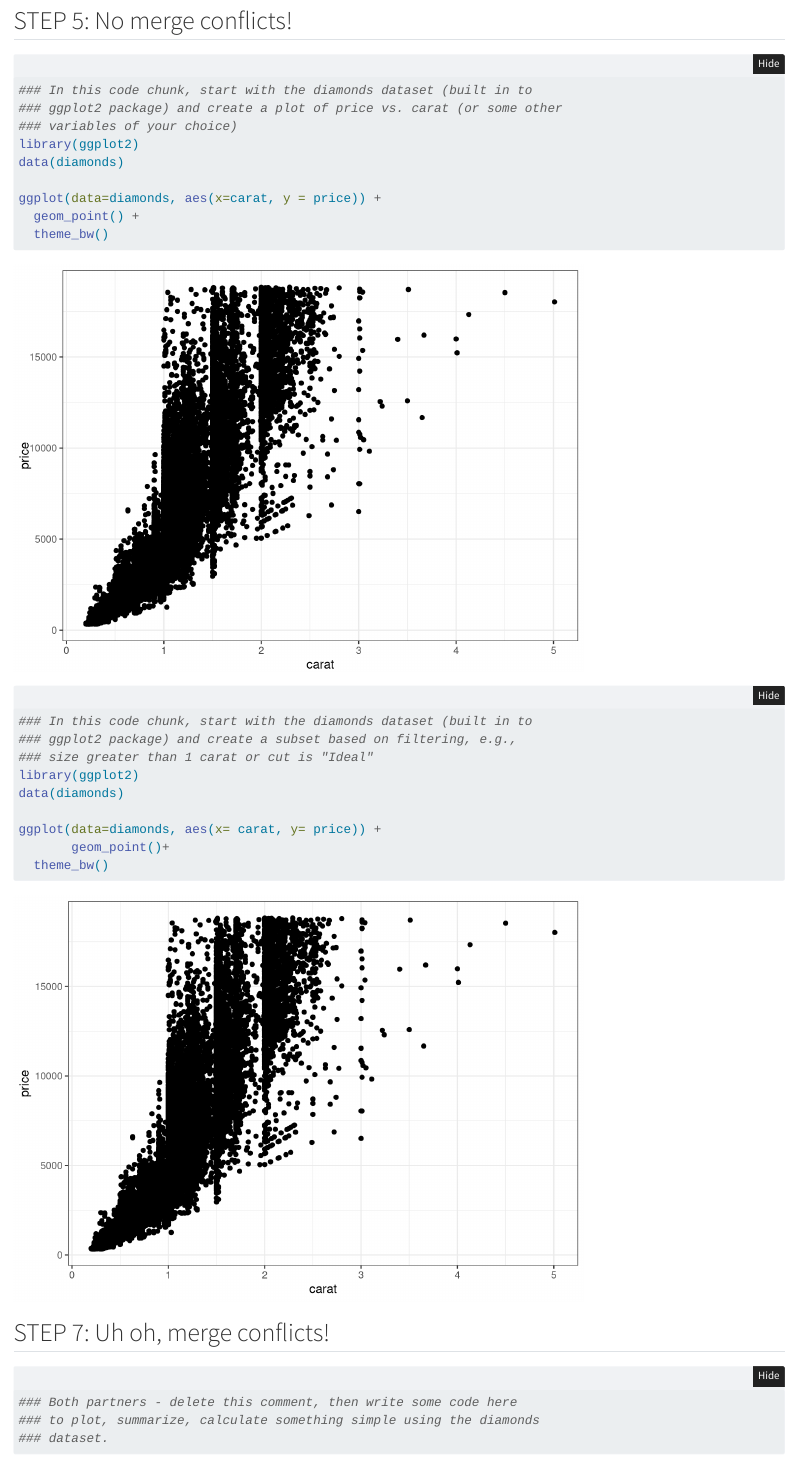
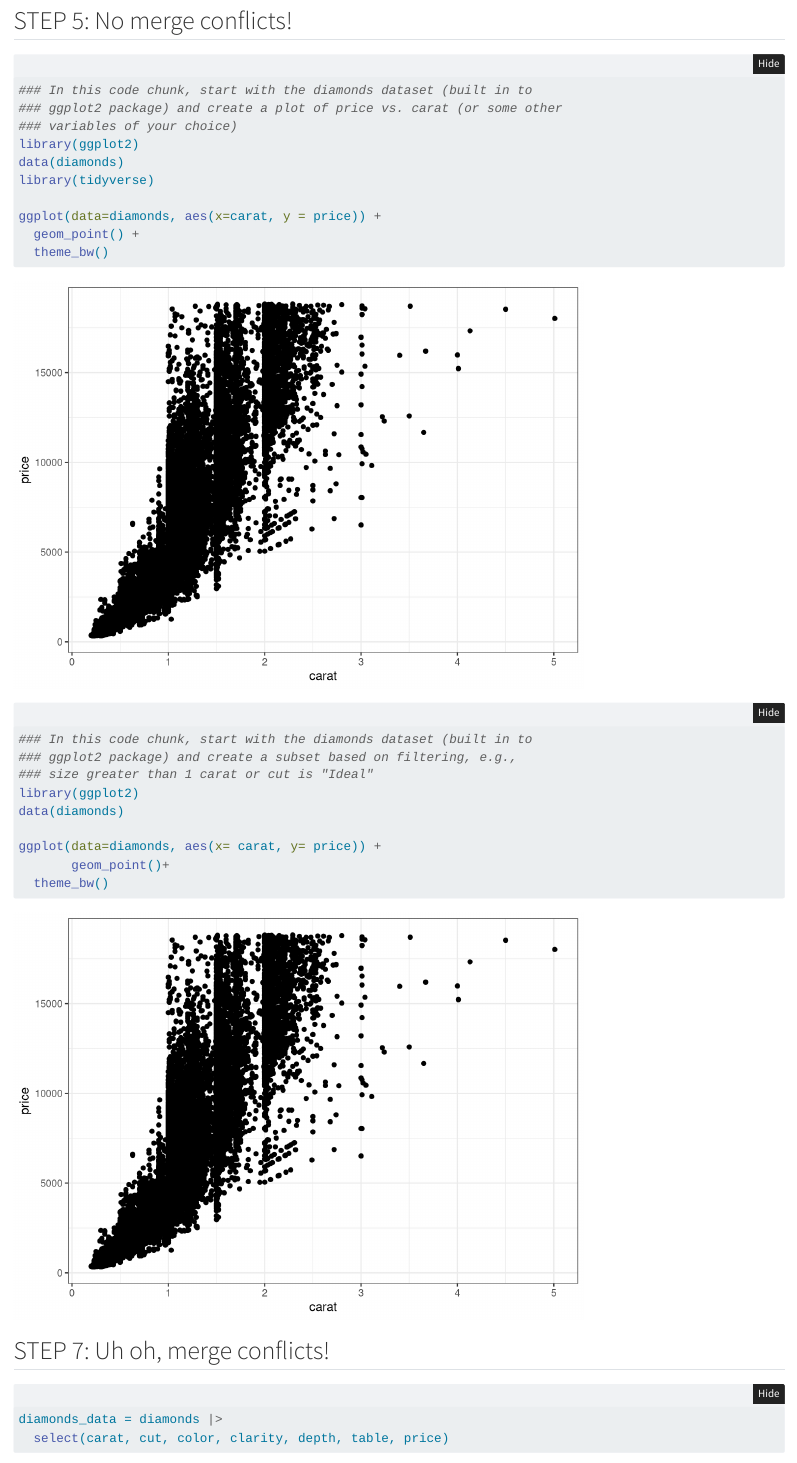
Before and after one commit to ben-lad17/wild-git-collab, a Quarto document (git_wild.qmd): the page in a window 1100 px wide, from 80 px down. Rendered offline with R 4.5, knitr and Pandoc in place of Quarto, with nearby package versions; folded parts are opened.

Commit message:
Updated step 7

````diff
--- a/git_wild.qmd
+++ b/git_wild.qmd
@@ -17,6 +17,7 @@ execute:
 ### variables of your choice)
 library(ggplot2)
 data(diamonds)
+library(tidyverse)
 
 ggplot(data=diamonds, aes(x=carat, y = price)) +
   geom_point() +
@@ -41,9 +42,8 @@ ggplot(data=diamonds, aes(x= carat, y= price)) +
 ## STEP 7: Uh oh, merge conflicts!
 
 ```{r break-it-1}
-### Both partners - delete this comment, then write some code here
-### to plot, summarize, calculate something simple using the diamonds
-### dataset.
+diamonds_data = diamonds |>
+  select(carat, cut, color, clarity, depth, table, price)
 
 
 ```
````
